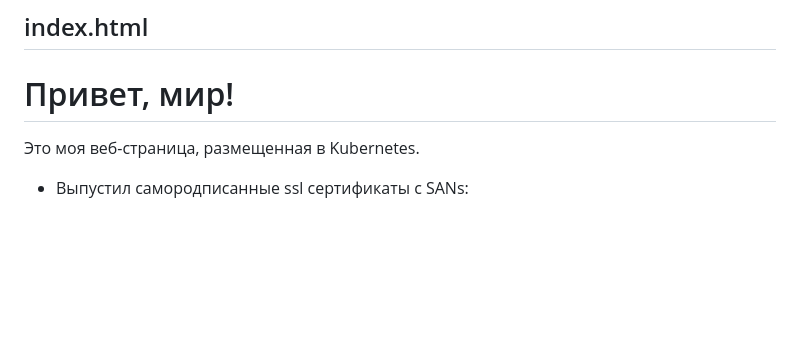
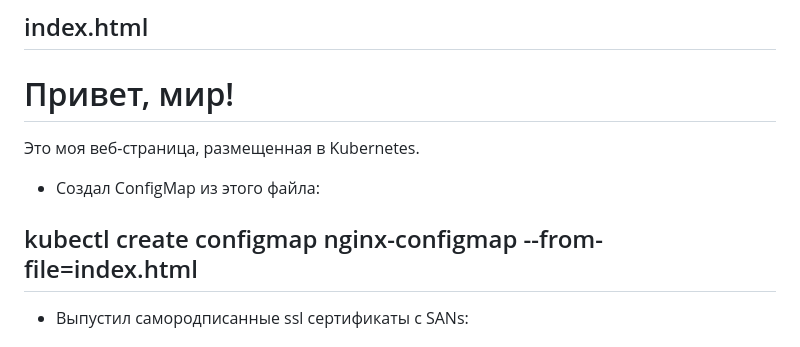
Before and after one commit to sharvik22/2.3.md, a Markdown page: README.md, the part around the change printed below. Rendered like a GitHub page; blank space fills up the shorter version.

```diff
--- a/README.md
+++ b/README.md
@@ -105,6 +105,12 @@
 </body>
 </html>
 
+
+* Создал ConfigMap из этого файла:
+
+## kubectl create configmap nginx-configmap --from-file=index.html
+
+
 * Выпустил самородписанные ssl сертификаты c SANs:
 
 ## openssl req -x509 -nodes -days 365 -newkey rsa:2048 -keyout tls.key -out tls.crt -subj "/CN=nginx-example.com/O=nginx-example.com" -addext "subjectAltName=DNS:nginx-example.com"
```
Also changed, not shown: other parts of README.md (+3 -16 lines).
